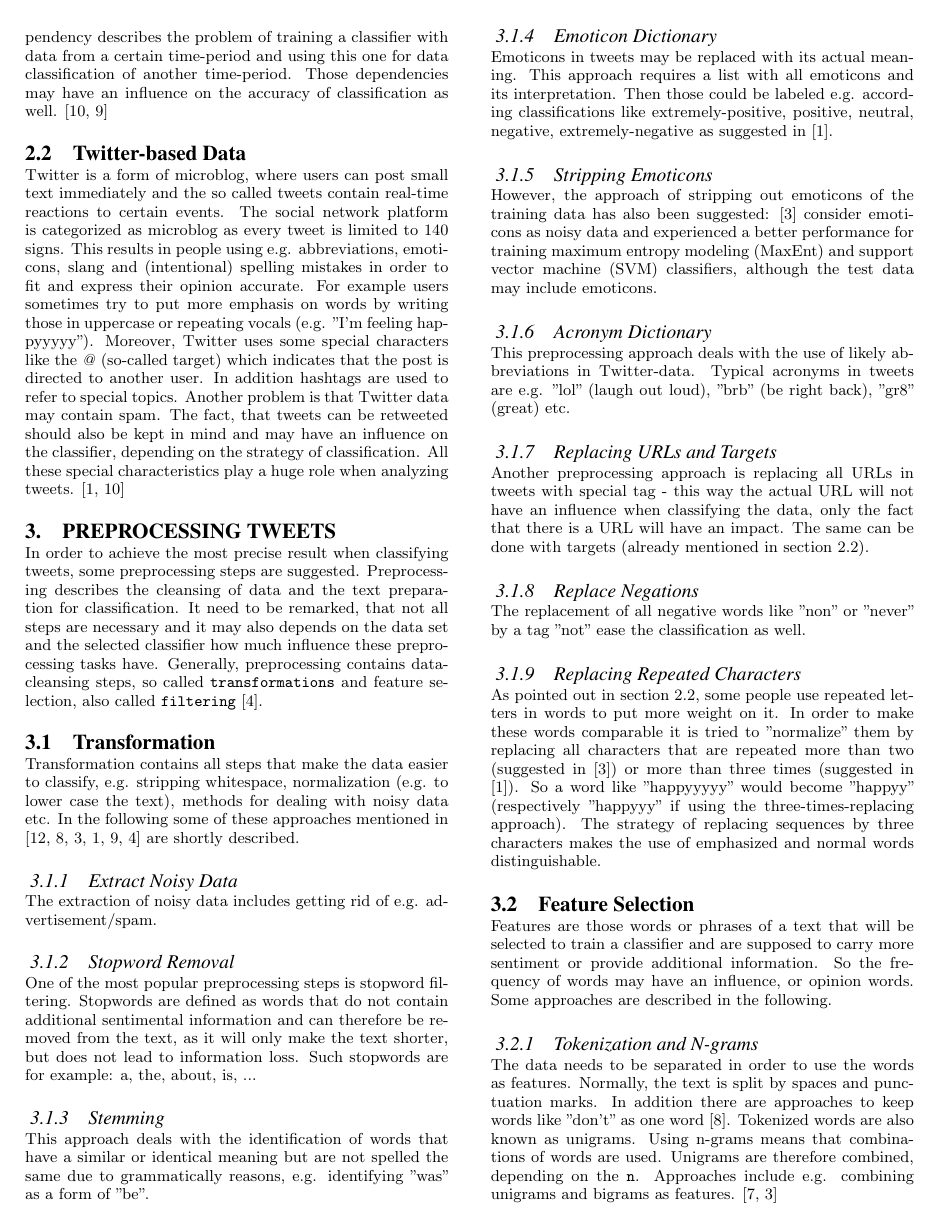
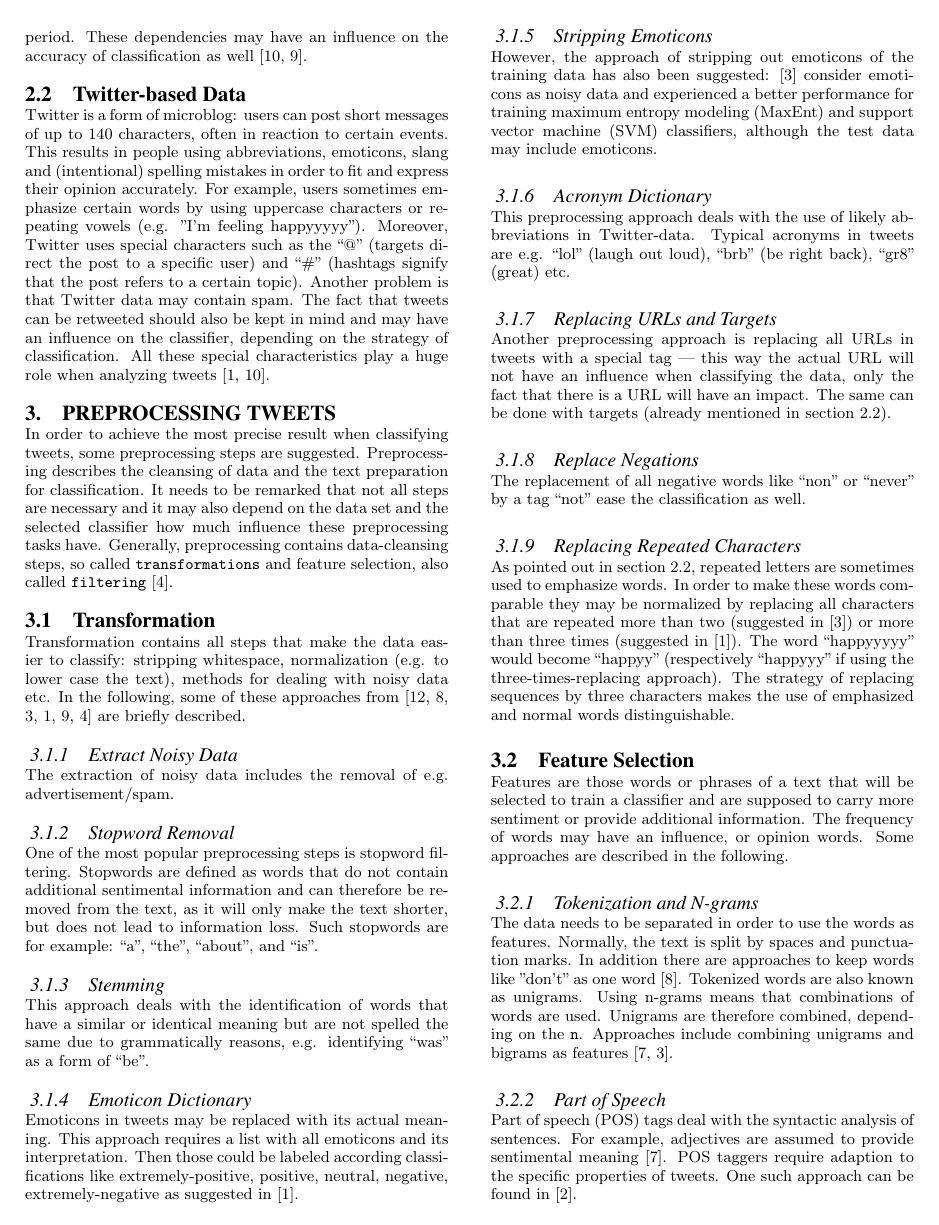
Before and after one commit to schuay/advanced_internet_computing, a LaTeX paper (paper/sigproc-sp.tex): page 2 of 4. Compiled offline with pdfLaTeX.

Commit message:
Paper edits

```diff
--- a/paper/sigproc-sp.tex
+++ b/paper/sigproc-sp.tex
@@ -97,20 +100,0 @@ review, but could have a negative sentiment if it used to describe the behavior
-of a car. Temporal dependency describes the problem of training a classifier
-with data from a certain time-period and using this one for data classification
-of another time-period.  Those dependencies may have an influence on the
-accuracy of classification as well.  \cite{read2005using,pang2008opinion}
-
-\subsection{Twitter-based Data} \label{twitter-based} Twitter is a form of
-microblog, where users can post small text immediately and the so called tweets
-contain real-time reactions to certain events. The social network platform is
-categorized as microblog as every tweet is limited to 140 signs. This results
-in people using e.g. abbreviations, emoticons, slang and (intentional) spelling
-mistakes in order to fit and express their opinion accurate. For example users
-sometimes try to put more emphasis on words by writing those in uppercase or
-repeating vocals (e.g. "I'm feeling happyyyyy"). Moreover, Twitter uses some
-special characters like the \emph{@} (so-called target) which indicates that
-the post is directed to another user. In addition hashtags are used to refer to
-special topics.  Another problem is that Twitter data may contain spam. The
-fact, that tweets can be retweeted should also be kept in mind and may have an
-influence on the classifier, depending on the strategy of classification.  All
-these special characteristics play a huge role when analyzing tweets.
-\cite{agarwal2011sentiment, read2005using}
@@ -117,81 +109,128 @@ these special characteristics play a huge role when analyzing tweets.
+of another time-period.  These dependencies may have an influence on the
+accuracy of classification as well \cite{read2005using,pang2008opinion}.
 
 
-\section{Preprocessing Tweets} \label{preprocessing} In order to achieve the
+\subsection{Twitter-based Data} \label{twitter-based}
+
+Twitter is a form of
+microblog: users can post short messages of up to 140 characters, often in reaction
+to certain events. This results
+in people using abbreviations, emoticons, slang and (intentional) spelling
+mistakes in order to fit and express their opinion accurately. For example, users
+sometimes emphasize certain words by using uppercase characters or
+repeating vowels (e.g. "I'm feeling happyyyyy"). Moreover, Twitter uses
+special characters such as the ``@'' (targets direct the post to a specific user)
+and ``\#'' (hashtags signify that the post refers to a certain topic).
+Another problem is that Twitter data may contain spam. The
+fact that tweets can be retweeted should also be kept in mind and may have an
+influence on the classifier, depending on the strategy of classification.  All
+these special characteristics play a huge role when analyzing tweets
+\cite{agarwal2011sentiment, read2005using}.
+
+
+\section{Preprocessing Tweets} \label{preprocessing}
+
+In order to achieve the
 most precise result when classifying tweets, some preprocessing steps are
 suggested. Preprocessing describes the cleansing of data and the text
-preparation for classification. It need to be remarked, that not all steps are
-necessary and it may also depends on the data set and the selected classifier
+preparation for classification. It needs to be remarked that not all steps are
+necessary and it may also depend on the data set and the selected classifier
 how much influence these preprocessing tasks have.  Generally, preprocessing
 contains data-cleansing steps, so called \texttt{transformations} and feature
 selection, also called \texttt{filtering} \cite{haddi2013therole}.
 
 
-\subsection{Transformation} Transformation contains all steps that make the
-data easier to classify, e.g. stripping whitespace, normalization (e.g. to
+\subsection{Transformation}
+
+Transformation contains all steps that make the
+data easier to classify: stripping whitespace, normalization (e.g. to
 lower case the text), methods for dealing with noisy data etc.  In the
-following some of these approaches mentioned in \cite{ting2011naive,
-pak2010twitter, go2009twitter, agarwal2011sentiment, pang2008opinion,
-haddi2013therole} are shortly described.
+following, some of these approaches from \cite{ting2011naive,
+pak2010twitter,go2009twitter,agarwal2011sentiment,pang2008opinion,haddi2013therole}
+are briefly described.
 
-\subsubsection{Extract Noisy Data} The extraction of noisy data includes
-getting rid of e.g. advertisement/spam.
+\subsubsection{Extract Noisy Data}
 
-\subsubsection{Stopword Removal} One of the most popular preprocessing steps is
+The extraction of noisy data includes
+the removal of e.g. advertisement/spam.
+
+\subsubsection{Stopword Removal}
+
+One of the most popular preprocessing steps is
 stopword filtering. Stopwords are defined as words that do not contain
 additional sentimental information and can therefore be removed from the text,
 as it will only make the text shorter, but does not lead to information loss.
-Such stopwords are for example: a, the, about, is, ...
+Such stopwords are for example: ``a'', ``the'', ``about'', and ``is''.
 
-\subsubsection{Stemming} This approach deals with the identification of words
+\subsubsection{Stemming}
+
+This approach deals with the identification of words
 that have a similar or identical meaning but are not spelled the same due to
-grammatically reasons, e.g. identifying "was" as a form of "be".
+grammatically reasons, e.g. identifying ``was'' as a form of ``be''.
 
-\subsubsection{Emoticon Dictionary} Emoticons in tweets may be replaced with
+\subsubsection{Emoticon Dictionary}
+
+Emoticons in tweets may be replaced with
 its actual meaning. This approach requires a list with all emoticons and its
-interpretation. Then those could be labeled e.g. according classifications like
+interpretation. Then those could be labeled according classifications like
 extremely-positive, positive, neutral, negative, extremely-negative as
 suggested in \cite{agarwal2011sentiment}.
 
-\subsubsection{Stripping Emoticons} However, the approach of stripping out
+\subsubsection{Stripping Emoticons}
+
+However, the approach of stripping out
 emoticons of the training data has also been suggested: \cite{go2009twitter}
 consider emoticons as noisy data and experienced a better performance for
 training maximum entropy modeling (MaxEnt) and support vector machine (SVM)
 classifiers, although the test data may include emoticons.
 
-\subsubsection{Acronym Dictionary} This preprocessing approach deals with the
+\subsubsection{Acronym Dictionary}
+
+This preprocessing approach deals with the
 use of likely abbreviations in Twitter-data.  Typical acronyms in tweets are
-e.g. "lol" (laugh out loud), "brb" (be right back), "gr8" (great) etc.
+e.g. ``lol'' (laugh out loud), ``brb'' (be right back), ``gr8'' (great) etc.
 
-\subsubsection{Replacing URLs and Targets} Another preprocessing approach is
-replacing all URLs in tweets with special tag - this way the actual URL will
+\subsubsection{Replacing URLs and Targets}
+
+Another preprocessing approach is
+replacing all URLs in tweets with a special tag --- this way the actual URL will
 not have an influence when classifying the data, only the fact that there is a
 URL will have an impact.  The same can be done with targets (already mentioned
 in section~\ref{twitter-based}).
 
-\subsubsection{Replace Negations} The replacement of all negative words like
-"non" or "never" by a tag "not" ease the classification as well.
+\subsubsection{Replace Negations}
 
-\subsubsection{Replacing Repeated Characters} As pointed out in
-section~\ref{twitter-based}, some people use repeated letters in words to put
-more weight on it. In order to make these words comparable it is tried to
-"normalize" them by replacing all characters that are repeated more than two
+The replacement of all negative words like
+``non'' or ``never'' by a tag ``not'' ease the classification as well.
+
+\subsubsection{Replacing Repeated Characters}
+
+As pointed out in
+section~\ref{twitter-based}, repeated letters are sometimes used to emphasize words.
+In order to make these words comparable they may be normalized
+by replacing all characters that are repeated more than two
 (suggested in \cite{go2009twitter}) or more than three times (suggested in
-\cite{agarwal2011sentiment}). So a word like "happyyyyy" would become "happyy"
-(respectively "happyyy" if using the three-times-replacing approach). The
+\cite{agarwal2011sentiment}). The word  ``happyyyyy'' would become ``happyy''
+(respectively ``happyyy'' if using the three-times-replacing approach). The
 strategy of replacing sequences by three characters makes the use of emphasized
 and normal words distinguishable.
 
-\subsection{Feature Selection} Features are those words or phrases of a text
+\subsection{Feature Selection}
+
+Features are those words or phrases of a text
 that will be selected to train a classifier and are  supposed to carry more
-sentiment or provide additional information. So the frequency of words may have
-an influence, or opinion words. Some approaches are described in the following.
+sentiment or provide additional information. The frequency of words may have
+an influence, or opinion words. % TODO: Huh??
+Some approaches are described in the following.
 
-\subsubsection{Tokenization and N-grams} The data needs to be separated in
+\subsubsection{Tokenization and N-grams}
+
+The data needs to be separated in
 order to use the words as features. Normally, the text is split by spaces and
 punctuation marks. In addition there are approaches to keep words like "don't"
 as one word \cite{pak2010twitter}. Tokenized words are also known as unigrams.
 Using n-grams means that combinations of words are used. Unigrams are therefore
-combined, depending on the \texttt{n}. Approaches include e.g. combining
-unigrams and bigrams as features.  \cite{liu2010sentimentanalysis,
-go2009twitter}
+combined, depending on the \texttt{n}. Approaches include combining
+unigrams and bigrams as features \cite{liu2010sentimentanalysis,
+go2009twitter}.
 
@@ -202,2 +237,7 @@ POS taggers for Twitter need adaption, one approach can be found in
-\cite{gimpel2011part}.
+\subsubsection{Part of Speech}
 
+Part of speech (POS) tags deal with the
+syntactic analysis of sentences. For example, adjectives are assumed to provide
+sentimental meaning \cite{liu2010sentimentanalysis}.
+POS taggers require adaption to the specific properties of tweets.
+One such approach can be found in \cite{gimpel2011part}.
@@ -209,0 +251 @@ isn't gold."} may be used for feature selection.
+\cite{liu2010sentimentanalysis}.
```
Also changed, not shown: paper/sigproc-sp.tex (216 more changed lines).
